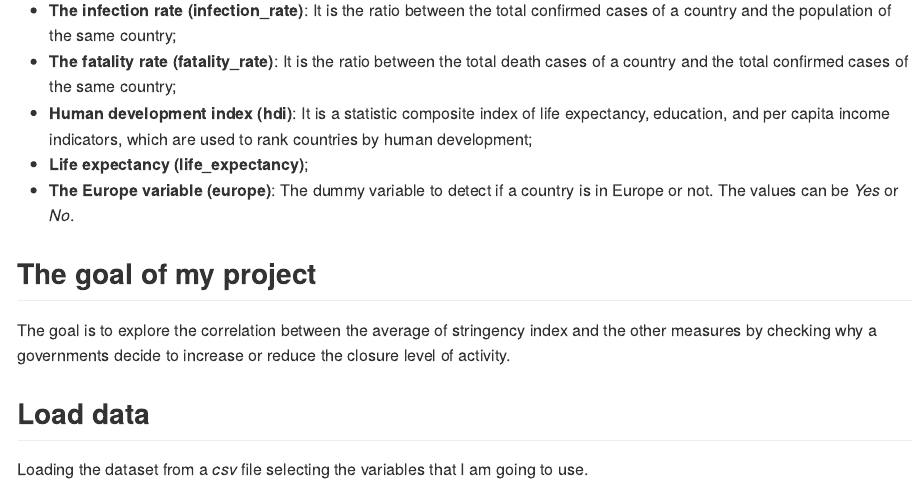
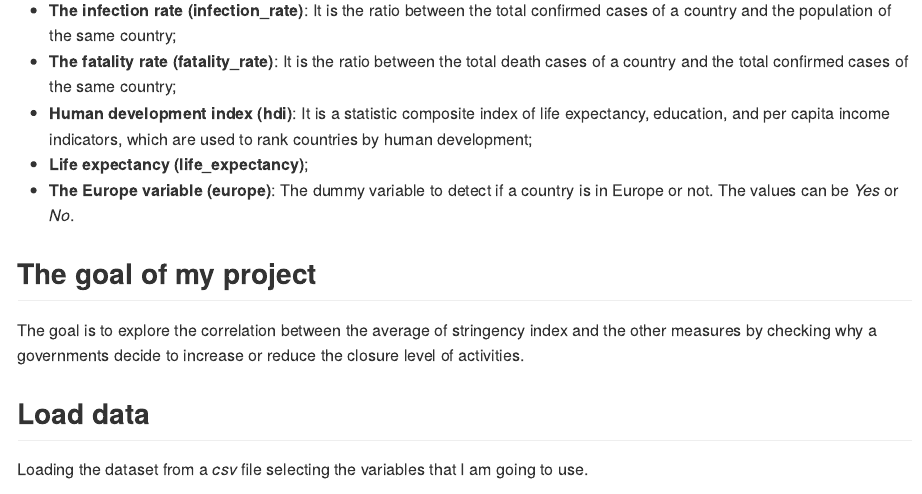
Before and after one commit to lf-data/covid-19-analysis, an R Markdown document (project.Rmd): the page in a window 1100 px wide, from 490 px down. Rendered offline with R 4.5, knitr and Pandoc, with nearby package versions; long lines of code are wrapped.

Commit message:
Update project.Rmd

```diff
--- a/project.Rmd
+++ b/project.Rmd
@@ -33,7 +33,7 @@ The number of observations are 136 and the number of variables are 7. They are:
 
 ## The goal of my project
 
-The goal is to explore the correlation between the average of stringency index and the other measures by checking why a governments decide to increase or reduce the closure level of activity.
+The goal is to explore the correlation between the average of stringency index and the other measures by checking why a governments decide to increase or reduce the closure level of activities.
 
 ## Load data
 
```
